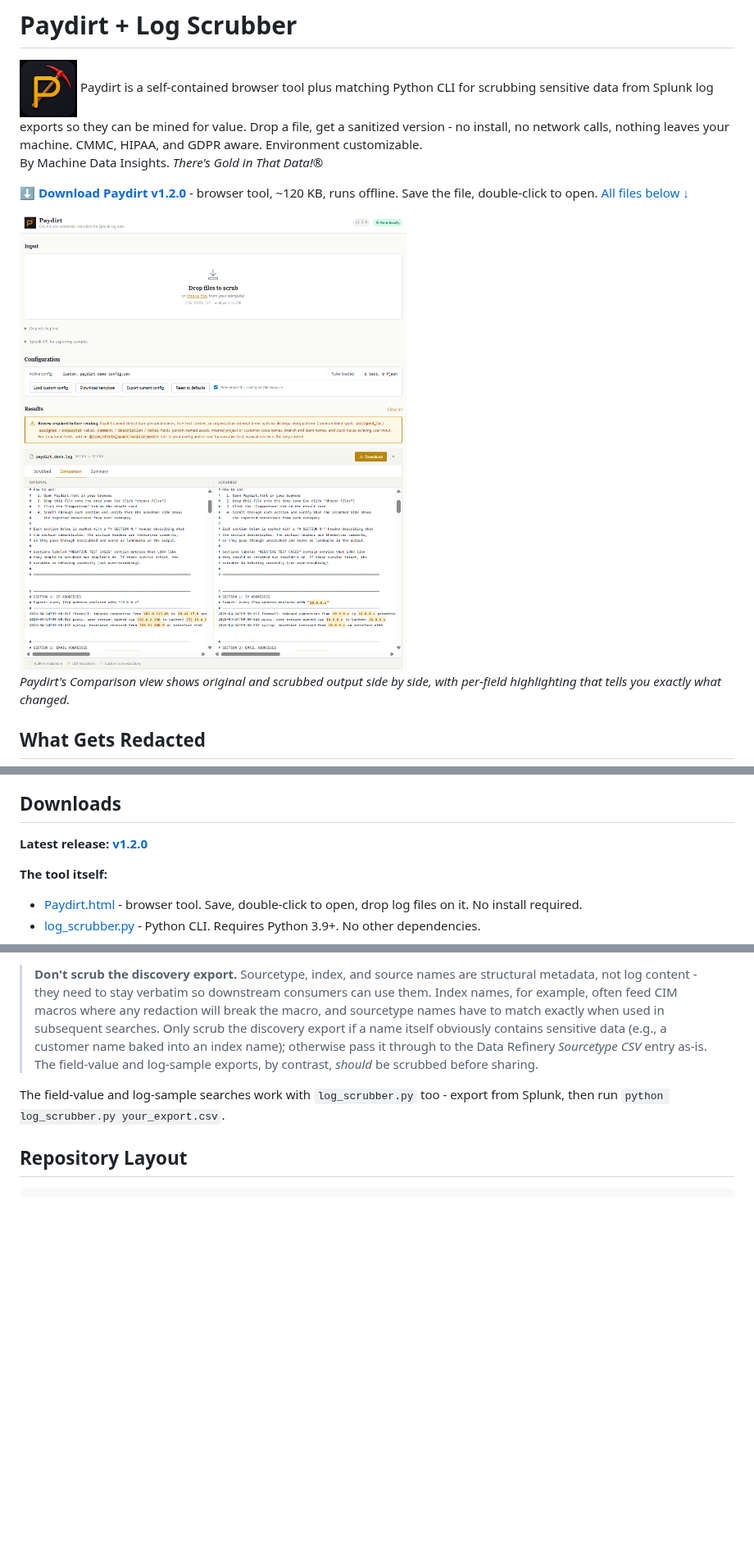
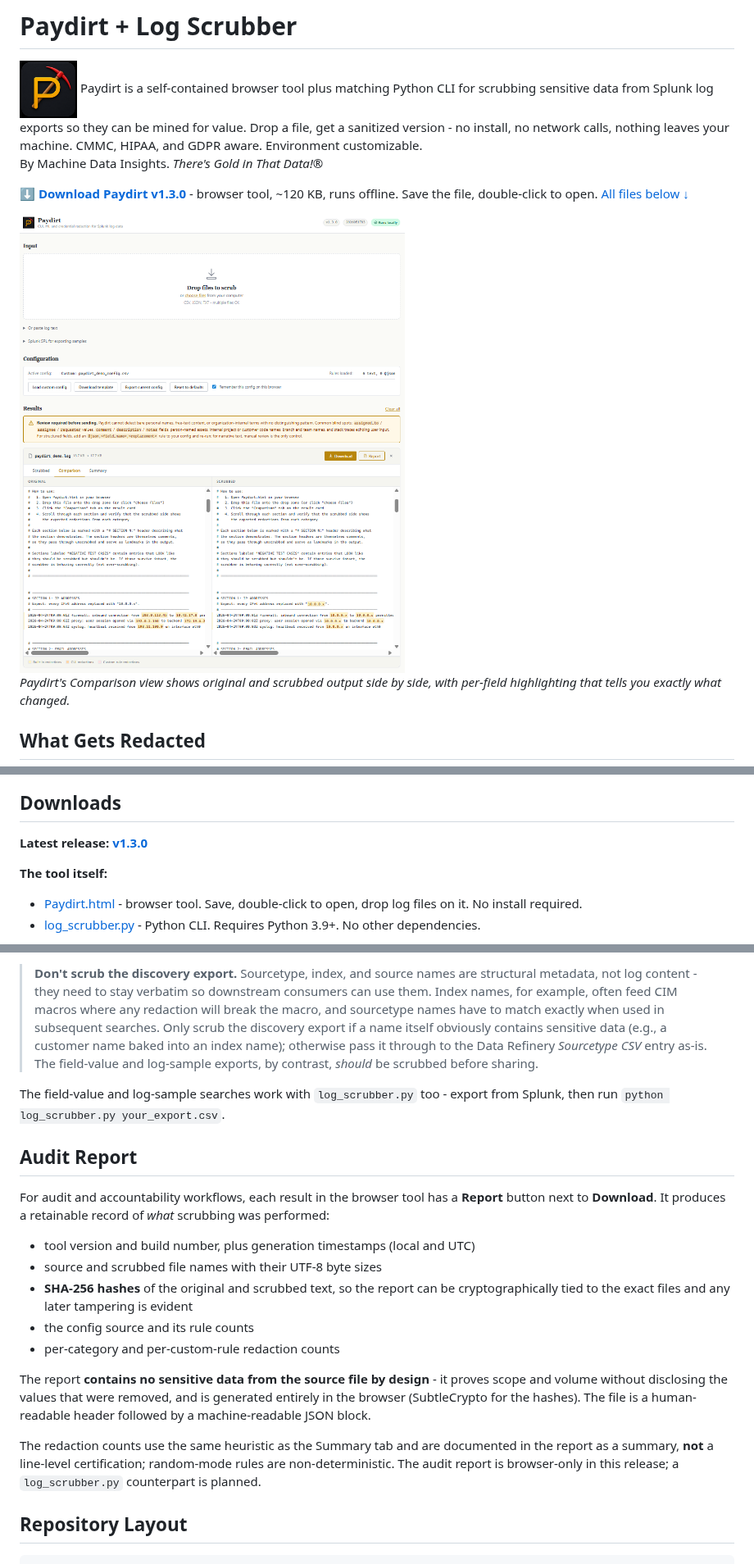
Before and after one commit to machinedatainsights/paydirt, a Markdown page: README.md, 3 parts joined by grey strips. Shown at 82% size. GitHub-like rendering; pictures changed too: docs/images/paydirt-screenshot.png; blank space fills up the shorter version.

Commit message:
Added scrubbing report and tweaked sourcetype discovery SPL

````diff
--- a/README.md
+++ b/README.md
@@ -4,7 +4,7 @@ version - no install, no network calls, nothing leaves your machine.
 CMMC, HIPAA, and GDPR aware. Environment customizable.
 By Machine Data Insights. *There's Gold in That Data!®*
 
-**[⬇ Download Paydirt v1.2.0](https://github.com/machinedatainsights/paydirt/releases/latest/download/Paydirt.html)** - browser tool, ~120 KB, runs offline. Save the file, double-click to open. [All files below ↓](#downloads)
+**[⬇ Download Paydirt v1.3.0](https://github.com/machinedatainsights/paydirt/releases/latest/download/Paydirt.html)** - browser tool, ~120 KB, runs offline. Save the file, double-click to open. [All files below ↓](#downloads)
 
 <img src="./docs/images/paydirt-screenshot.png" alt="Paydirt screenshot" height=725>
 
@@ -28,7 +28,7 @@ Validators run inside the matchers, so ordinary 10-to-19-digit numbers (order ID
 
 ## Downloads
 
-**Latest release: [v1.2.0](https://github.com/machinedatainsights/paydirt/releases/latest)**
+**Latest release: [v1.3.0](https://github.com/machinedatainsights/paydirt/releases/latest)**
 
 **The tool itself:**
 - [Paydirt.html](https://github.com/machinedatainsights/paydirt/releases/latest/download/Paydirt.html) - browser tool. Save, double-click to open, drop log files on it. No install required.
@@ -145,6 +145,30 @@ Paydirt to scrub it.
 The field-value and log-sample searches work with `log_scrubber.py` too -
 export from Splunk, then run `python log_scrubber.py your_export.csv`.
 
+## Audit Report
+
+For audit and accountability workflows, each result in the browser tool has
+a **Report** button next to **Download**. It produces a retainable record of
+*what* scrubbing was performed:
+
+- tool version and build number, plus generation timestamps (local and UTC)
+- source and scrubbed file names with their UTF-8 byte sizes
+- **SHA-256 hashes** of the original and scrubbed text, so the report can be
+  cryptographically tied to the exact files and any later tampering is
+  evident
+- the config source and its rule counts
+- per-category and per-custom-rule redaction counts
+
+The report **contains no sensitive data from the source file by design** -
+it proves scope and volume without disclosing the values that were removed,
+and is generated entirely in the browser (SubtleCrypto for the hashes). The
+file is a human-readable header followed by a machine-readable JSON block.
+
+The redaction counts use the same heuristic as the Summary tab and are
+documented in the report as a summary, **not** a line-level certification;
+random-mode rules are non-deterministic. The audit report is browser-only in
+this release; a `log_scrubber.py` counterpart is planned.
+
 ## Repository Layout
 
 ```
````
Also changed, not shown: other parts of README.md (+9 -2 lines), docs/LOG_SCRUBBER_GUIDE.md (+2 -2 lines), docs/images/paydirt-screenshot_v120.png (added), 6 other files.
